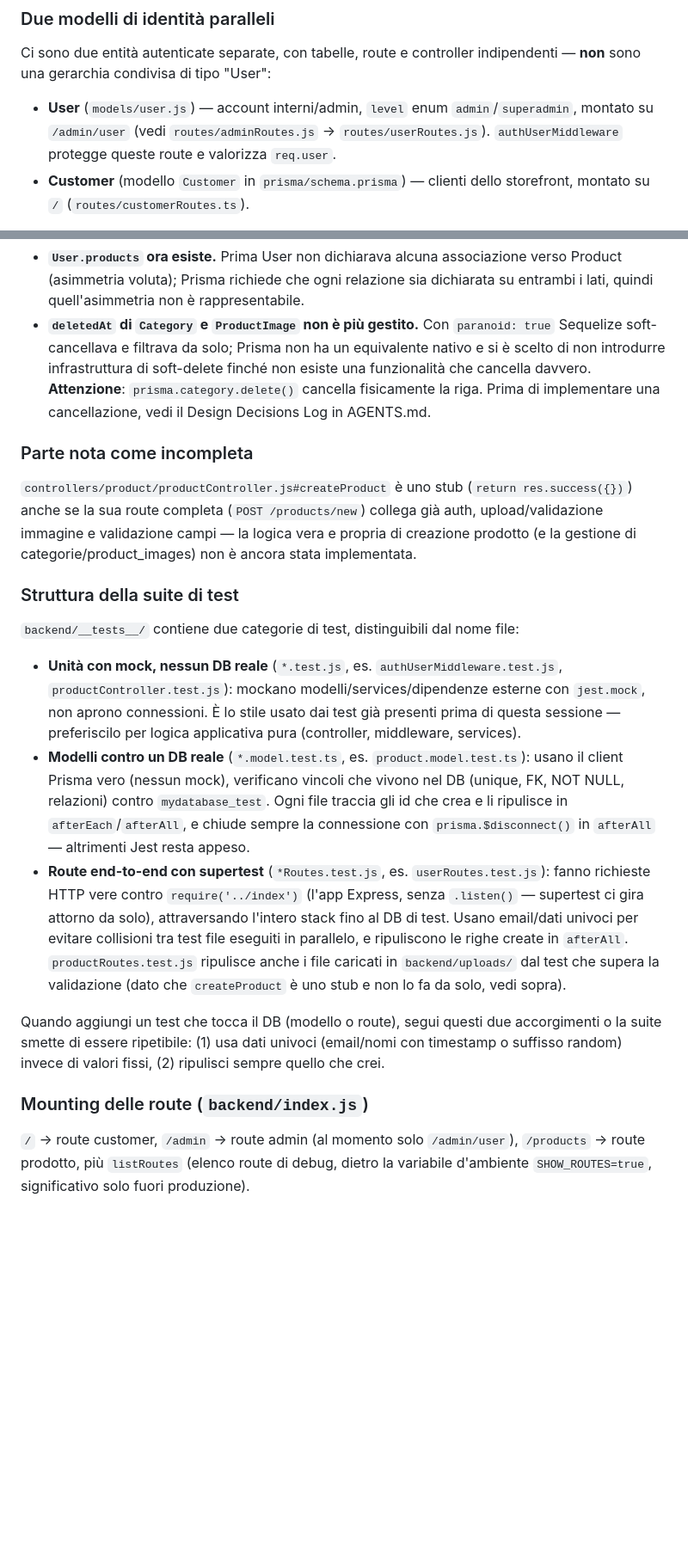
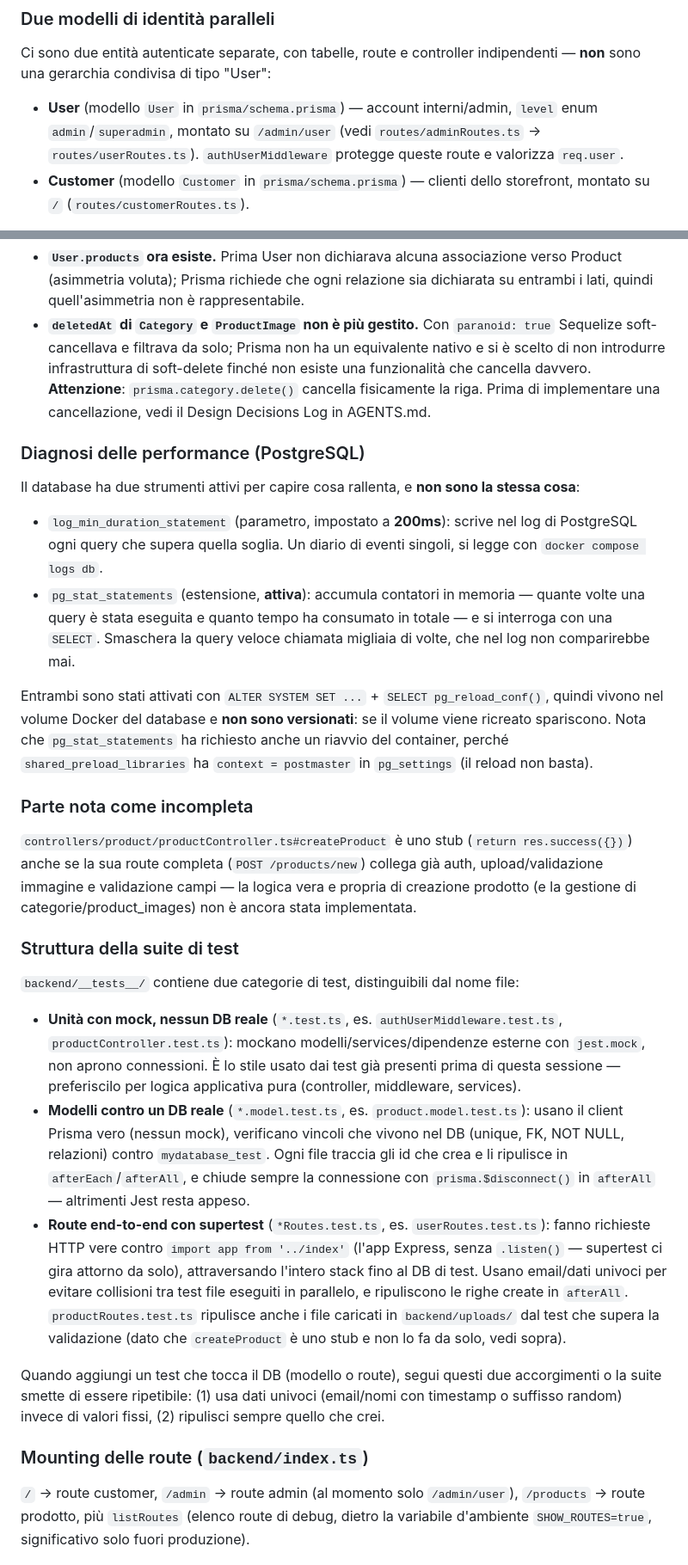
Before and after one commit to ivanomercuri/piccol, a Markdown page: CLAUDE.md, 2 parts joined by grey strips. Shown at 86% size. Rendered like a GitHub page; blank space fills up the shorter version.

```diff
--- a/CLAUDE.md
+++ b/CLAUDE.md
@@ -188,9 +189,9 @@ sull'host, fuori da Docker.
 Ci sono due entità autenticate separate, con tabelle, route e controller indipendenti — **non** sono una
 gerarchia condivisa di tipo "User":
 
-- **User** (`models/user.js`) — account interni/admin, `level` enum `admin`/`superadmin`, montato su
-  `/admin/user` (vedi `routes/adminRoutes.js` → `routes/userRoutes.js`). `authUserMiddleware` protegge
-  queste route e valorizza `req.user`.
+- **User** (modello `User` in `prisma/schema.prisma`) — account interni/admin, `level` enum
+  `admin`/`superadmin`, montato su `/admin/user` (vedi `routes/adminRoutes.ts` → `routes/userRoutes.ts`).
+  `authUserMiddleware` protegge queste route e valorizza `req.user`.
 - **Customer** (modello `Customer` in `prisma/schema.prisma`) — clienti dello storefront, montato su `/`
   (`routes/customerRoutes.ts`).
 
@@ -273,9 +275,24 @@ Due differenze rispetto a com'era con Sequelize, entrambe deliberate:
   **Attenzione**: `prisma.category.delete()` cancella fisicamente la riga. Prima di implementare una
   cancellazione, vedi il Design Decisions Log in AGENTS.md.
 
+### Diagnosi delle performance (PostgreSQL)
+
+Il database ha due strumenti attivi per capire cosa rallenta, e **non sono la stessa cosa**:
+
+- `log_min_duration_statement` (parametro, impostato a **200ms**): scrive nel log di PostgreSQL ogni query
+  che supera quella soglia. Un diario di eventi singoli, si legge con `docker compose logs db`.
+- `pg_stat_statements` (estensione, **attiva**): accumula contatori in memoria — quante volte una query è
+  stata eseguita e quanto tempo ha consumato in totale — e si interroga con una `SELECT`. Smaschera la
+  query veloce chiamata migliaia di volte, che nel log non comparirebbe mai.
+
+Entrambi sono stati attivati con `ALTER SYSTEM SET ...` + `SELECT pg_reload_conf()`, quindi vivono nel
+volume Docker del database e **non sono versionati**: se il volume viene ricreato spariscono. Nota che
+`pg_stat_statements` ha richiesto anche un riavvio del container, perché `shared_preload_libraries` ha
+`context = postmaster` in `pg_settings` (il reload non basta).
+
 ### Parte nota come incompleta
 
-`controllers/product/productController.js#createProduct` è uno stub (`return res.success({})`) anche se la
+`controllers/product/productController.ts#createProduct` è uno stub (`return res.success({})`) anche se la
 sua route completa (`POST /products/new`) collega già auth, upload/validazione immagine e validazione
 campi — la logica vera e propria di creazione prodotto (e la gestione di categorie/product_images) non è
 ancora stata implementata.
@@ -284,18 +301,18 @@ ancora stata implementata.
 
 `backend/__tests__/` contiene due categorie di test, distinguibili dal nome file:
 
-- **Unità con mock, nessun DB reale** (`*.test.js`, es. `authUserMiddleware.test.js`,
-  `productController.test.js`): mockano modelli/services/dipendenze esterne con `jest.mock`, non aprono
+- **Unità con mock, nessun DB reale** (`*.test.ts`, es. `authUserMiddleware.test.ts`,
+  `productController.test.ts`): mockano modelli/services/dipendenze esterne con `jest.mock`, non aprono
   connessioni. È lo stile usato dai test già presenti prima di questa sessione — preferiscilo per logica
   applicativa pura (controller, middleware, services).
 - **Modelli contro un DB reale** (`*.model.test.ts`, es. `product.model.test.ts`): usano il client Prisma
   vero (nessun mock), verificano vincoli che vivono nel DB (unique, FK, NOT NULL, relazioni) contro
   `mydatabase_test`. Ogni file traccia gli id che crea e li ripulisce in `afterEach`/`afterAll`, e chiude
   sempre la connessione con `prisma.$disconnect()` in `afterAll` — altrimenti Jest resta appeso.
-- **Route end-to-end con supertest** (`*Routes.test.js`, es. `userRoutes.test.js`): fanno richieste HTTP
-  vere contro `require('../index')` (l'app Express, senza `.listen()` — supertest ci gira attorno da solo),
+- **Route end-to-end con supertest** (`*Routes.test.ts`, es. `userRoutes.test.ts`): fanno richieste HTTP
+  vere contro `import app from '../index'` (l'app Express, senza `.listen()` — supertest ci gira attorno da solo),
   attraversando l'intero stack fino al DB di test. Usano email/dati univoci per evitare collisioni tra
-  test file eseguiti in parallelo, e ripuliscono le righe create in `afterAll`. `productRoutes.test.js`
+  test file eseguiti in parallelo, e ripuliscono le righe create in `afterAll`. `productRoutes.test.ts`
   ripulisce anche i file caricati in `backend/uploads/` dal test che supera la validazione (dato che
   `createProduct` è uno stub e non lo fa da solo, vedi sopra).
 
@@ -303,7 +320,7 @@ Quando aggiungi un test che tocca il DB (modello o route), segui questi due acco
 di essere ripetibile: (1) usa dati univoci (email/nomi con timestamp o suffisso random) invece di valori
 fissi, (2) ripulisci sempre quello che crei.
 
-### Mounting delle route (`backend/index.js`)
+### Mounting delle route (`backend/index.ts`)
 
 `/` → route customer, `/admin` → route admin (al momento solo `/admin/user`), `/products` → route
 prodotto, più `listRoutes` (elenco route di debug, dietro la variabile d'ambiente `SHOW_ROUTES=true`,
```
Also changed, not shown: other parts of CLAUDE.md (+14 -12 lines), CHECKPOINT.md (+63 -0 lines).
